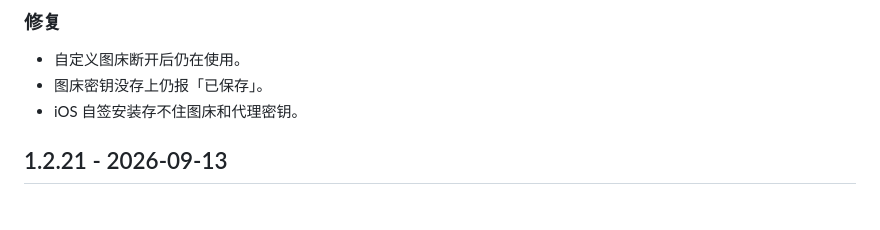
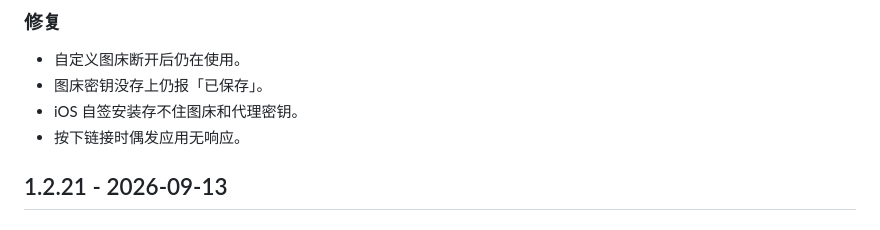
Before and after one commit to 5151561/nodyssey, a Markdown page: CHANGELOG.md, the part around the change. Drawn GitHub-style.

Commit message:
CHANGELOG 补上按下链接时的 ANR 修复

```diff
--- a/CHANGELOG.md
+++ b/CHANGELOG.md
@@ -31,6 +31,7 @@
 - 自定义图床断开后仍在使用。
 - 图床密钥没存上仍报「已保存」。
 - iOS 自签安装存不住图床和代理密钥。
+- 按下链接时偶发应用无响应。
 
 ## 1.2.21 - 2026-09-13
 
```
